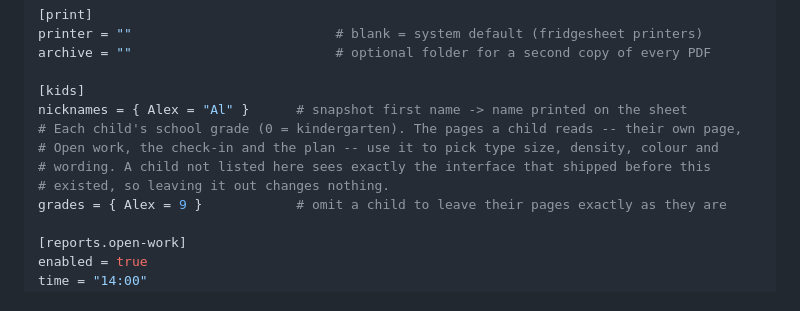
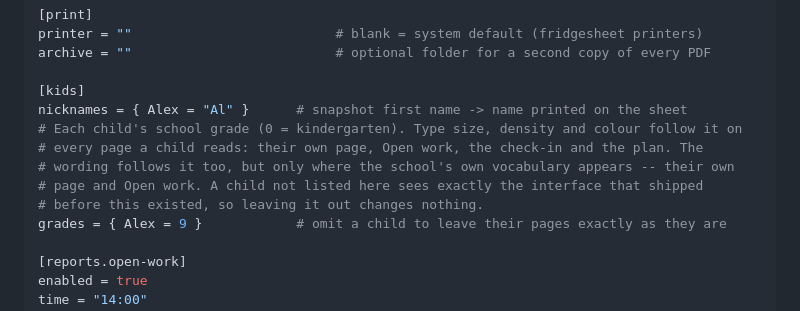
Before and after one commit to steiner385/fridgesheet, a Markdown page: README.md, the part around the change. GitHub-like rendering.

Commit message:
docs: the wording only follows the grade where school vocabulary appears
The README claimed a grade picks "type size, density, colour and wording" on
the kid page, Open work, the check-in and the plan. The last two are wrong:
checkin.html, plan_step.html and _planning_evidence.html contain no `phrase(`
call and no tier branch at all. They do get type, density and colour -- the
`data-tier` attribute reaches them through base.html and plan_print's own
body -- but their prose is their own and never moves.

Narrowed to what is true. The distinction is not arbitrary: the phrase table
translates the school's vocabulary (Missing, Zero, past credit, disagree),
and the check-in and plan pages do not render any of it -- they carry their
own sentences, written for a family conversation.

Also gives the two cited module paths the `fridgesheet/` prefix this file
already uses a few lines earlier.

Co-Authored-By: Claude Opus 5 (1M context) <noreply@anthropic.com>

```diff
--- a/README.md
+++ b/README.md
@@ -159,10 +159,11 @@ archive = ""                          # optional folder for a second copy of eve
 
 [kids]
 nicknames = { Alex = "Al" }      # snapshot first name -> name printed on the sheet
-# Each child's school grade (0 = kindergarten). The pages a child reads -- their own page,
-# Open work, the check-in and the plan -- use it to pick type size, density, colour and
-# wording. A child not listed here sees exactly the interface that shipped before this
-# existed, so leaving it out changes nothing.
+# Each child's school grade (0 = kindergarten). Type size, density and colour follow it on
+# every page a child reads: their own page, Open work, the check-in and the plan. The
+# wording follows it too, but only where the school's own vocabulary appears -- their own
+# page and Open work. A child not listed here sees exactly the interface that shipped
+# before this existed, so leaving it out changes nothing.
 grades = { Alex = 9 }            # omit a child to leave their pages exactly as they are
 
 [reports.open-work]
```
Also changed, not shown: docs/outcomes.md (+1 -1 lines).
